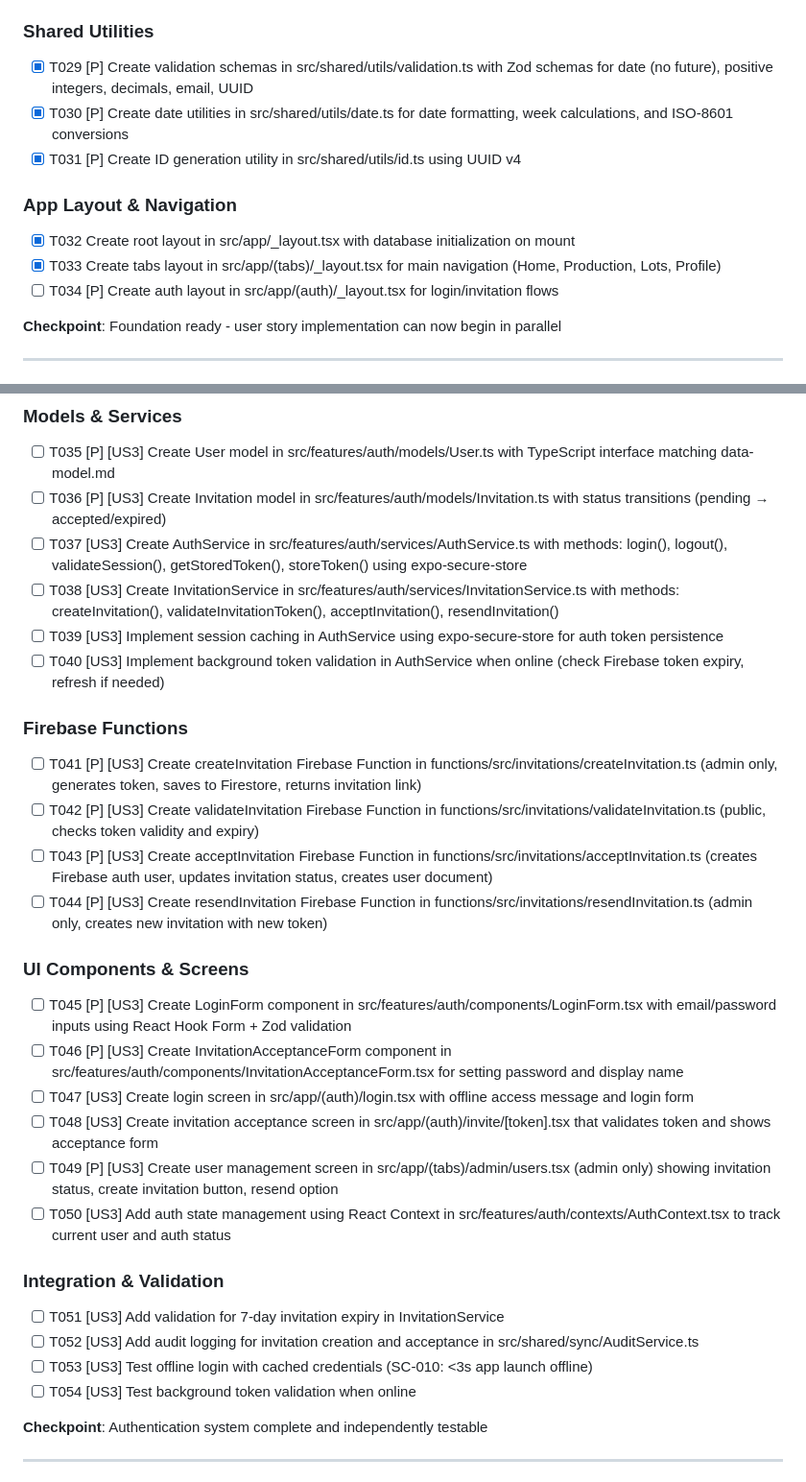
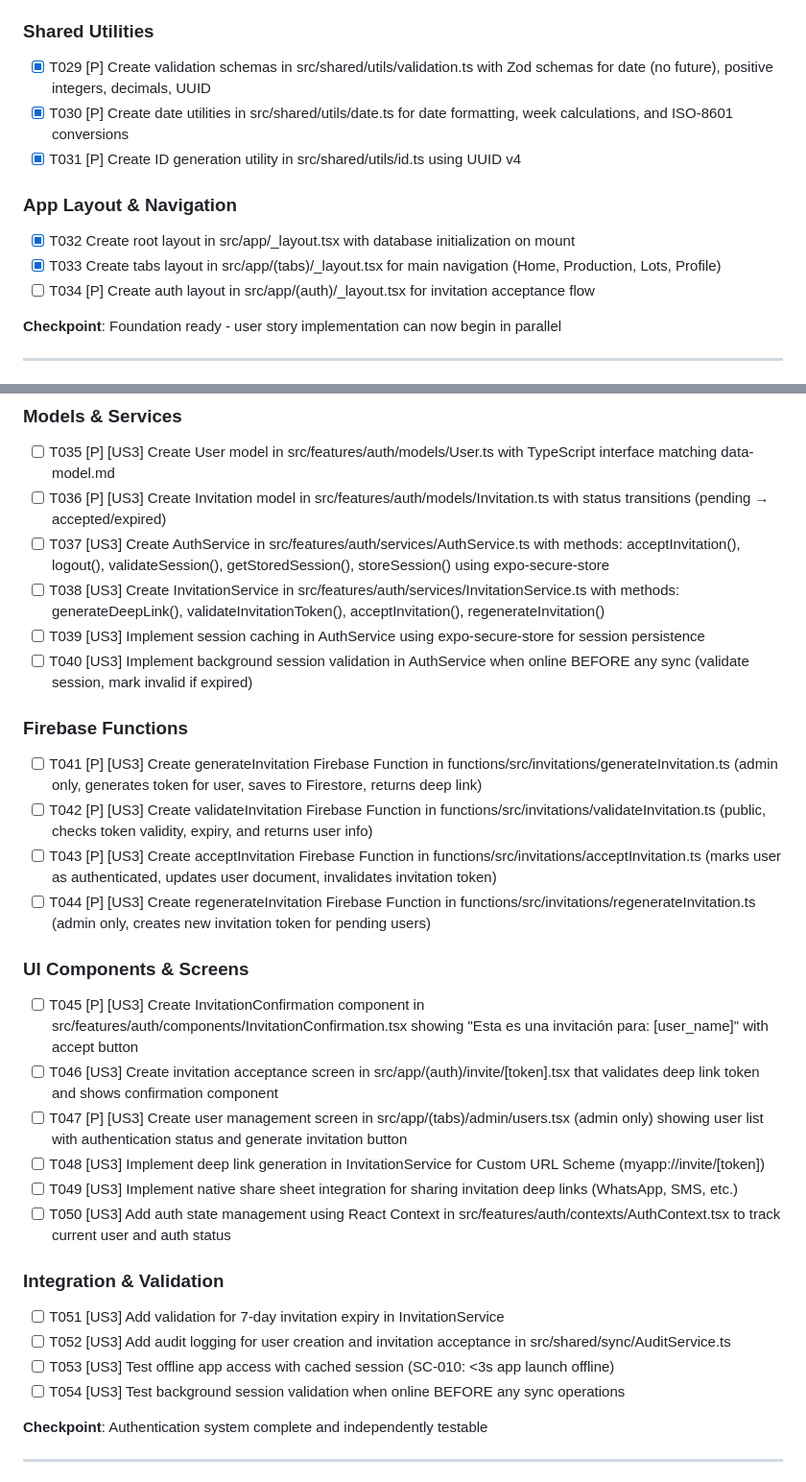
Before and after one commit to germanchuu/egg_production_management_app, a Markdown page: specs/001-poultry-farm-production-app/tasks.md, 2 parts joined by grey strips. Shown at 96% size. Drawn GitHub-style.

```diff
--- a/specs/001-poultry-farm-production-app/tasks.md
+++ b/specs/001-poultry-farm-production-app/tasks.md
@@ -81,7 +81,7 @@ Per Constitution II (Feature-Based Organization):
 
 ### Shared Utilities
 
-- [X] T029 [P] Create validation schemas in src/shared/utils/validation.ts with Zod schemas for date (no future), positive integers, decimals, email, UUID
+- [X] T029 [P] Create validation schemas in src/shared/utils/validation.ts with Zod schemas for date (no future), positive integers, decimals, UUID
 - [X] T030 [P] Create date utilities in src/shared/utils/date.ts for date formatting, week calculations, and ISO-8601 conversions
 - [X] T031 [P] Create ID generation utility in src/shared/utils/id.ts using UUID v4
 
@@ -89,7 +89,7 @@ Per Constitution II (Feature-Based Organization):
 
 - [X] T032 Create root layout in src/app/\_layout.tsx with database initialization on mount
 - [X] T033 Create tabs layout in src/app/(tabs)/\_layout.tsx for main navigation (Home, Production, Lots, Profile)
-- [ ] T034 [P] Create auth layout in src/app/(auth)/\_layout.tsx for login/invitation flows
+- [ ] T034 [P] Create auth layout in src/app/(auth)/\_layout.tsx for invitation acceptance flow
 
 **Checkpoint**: Foundation ready - user story implementation can now begin in parallel
 
@@ -105,33 +105,33 @@ Per Constitution II (Feature-Based Organization):
 
 - [ ] T035 [P] [US3] Create User model in src/features/auth/models/User.ts with TypeScript interface matching data-model.md
 - [ ] T036 [P] [US3] Create Invitation model in src/features/auth/models/Invitation.ts with status transitions (pending → accepted/expired)
-- [ ] T037 [US3] Create AuthService in src/features/auth/services/AuthService.ts with methods: login(), logout(), validateSession(), getStoredToken(), storeToken() using expo-secure-store
-- [ ] T038 [US3] Create InvitationService in src/features/auth/services/InvitationService.ts with methods: createInvitation(), validateInvitationToken(), acceptInvitation(), resendInvitation()
-- [ ] T039 [US3] Implement session caching in AuthService using expo-secure-store for auth token persistence
-- [ ] T040 [US3] Implement background token validation in AuthService when online (check Firebase token expiry, refresh if needed)
+- [ ] T037 [US3] Create AuthService in src/features/auth/services/AuthService.ts with methods: acceptInvitation(), logout(), validateSession(), getStoredSession(), storeSession() using expo-secure-store
+- [ ] T038 [US3] Create InvitationService in src/features/auth/services/InvitationService.ts with methods: generateDeepLink(), validateInvitationToken(), acceptInvitation(), regenerateInvitation()
+- [ ] T039 [US3] Implement session caching in AuthService using expo-secure-store for session persistence
+- [ ] T040 [US3] Implement background session validation in AuthService when online BEFORE any sync (validate session, mark invalid if expired)
 
 ### Firebase Functions
 
-- [ ] T041 [P] [US3] Create createInvitation Firebase Function in functions/src/invitations/createInvitation.ts (admin only, generates token, saves to Firestore, returns invitation link)
-- [ ] T042 [P] [US3] Create validateInvitation Firebase Function in functions/src/invitations/validateInvitation.ts (public, checks token validity and expiry)
-- [ ] T043 [P] [US3] Create acceptInvitation Firebase Function in functions/src/invitations/acceptInvitation.ts (creates Firebase auth user, updates invitation status, creates user document)
-- [ ] T044 [P] [US3] Create resendInvitation Firebase Function in functions/src/invitations/resendInvitation.ts (admin only, creates new invitation with new token)
+- [ ] T041 [P] [US3] Create generateInvitation Firebase Function in functions/src/invitations/generateInvitation.ts (admin only, generates token for user, saves to Firestore, returns deep link)
+- [ ] T042 [P] [US3] Create validateInvitation Firebase Function in functions/src/invitations/validateInvitation.ts (public, checks token validity, expiry, and returns user info)
+- [ ] T043 [P] [US3] Create acceptInvitation Firebase Function in functions/src/invitations/acceptInvitation.ts (marks user as authenticated, updates user document, invalidates invitation token)
+- [ ] T044 [P] [US3] Create regenerateInvitation Firebase Function in functions/src/invitations/regenerateInvitation.ts (admin only, creates new invitation token for pending users)
 
 ### UI Components & Screens
 
-- [ ] T045 [P] [US3] Create LoginForm component in src/features/auth/components/LoginForm.tsx with email/password inputs using React Hook Form + Zod validation
-- [ ] T046 [P] [US3] Create InvitationAcceptanceForm component in src/features/auth/components/InvitationAcceptanceForm.tsx for setting password and display name
-- [ ] T047 [US3] Create login screen in src/app/(auth)/login.tsx with offline access message and login form
-- [ ] T048 [US3] Create invitation acceptance screen in src/app/(auth)/invite/[token].tsx that validates token and shows acceptance form
-- [ ] T049 [P] [US3] Create user management screen in src/app/(tabs)/admin/users.tsx (admin only) showing invitation status, create invitation button, resend option
+- [ ] T045 [P] [US3] Create InvitationConfirmation component in src/features/auth/components/InvitationConfirmation.tsx showing "Esta es una invitación para: [user_name]" with accept button
+- [ ] T046 [US3] Create invitation acceptance screen in src/app/(auth)/invite/[token].tsx that validates deep link token and shows confirmation component
+- [ ] T047 [P] [US3] Create user management screen in src/app/(tabs)/admin/users.tsx (admin only) showing user list with authentication status and generate invitation button
+- [ ] T048 [US3] Implement deep link generation in InvitationService for Custom URL Scheme (myapp://invite/[token])
+- [ ] T049 [US3] Implement native share sheet integration for sharing invitation deep links (WhatsApp, SMS, etc.)
 - [ ] T050 [US3] Add auth state management using React Context in src/features/auth/contexts/AuthContext.tsx to track current user and auth status
 
 ### Integration & Validation
 
 - [ ] T051 [US3] Add validation for 7-day invitation expiry in InvitationService
-- [ ] T052 [US3] Add audit logging for invitation creation and acceptance in src/shared/sync/AuditService.ts
-- [ ] T053 [US3] Test offline login with cached credentials (SC-010: <3s app launch offline)
-- [ ] T054 [US3] Test background token validation when online
+- [ ] T052 [US3] Add audit logging for user creation and invitation acceptance in src/shared/sync/AuditService.ts
+- [ ] T053 [US3] Test offline app access with cached session (SC-010: <3s app launch offline)
+- [ ] T054 [US3] Test background session validation when online BEFORE any sync operations
 
 **Checkpoint**: Authentication system complete and independently testable
 
```
Also changed, not shown: specs/001-poultry-farm-production-app/spec.md (+22 -18 lines), 1 other file.
